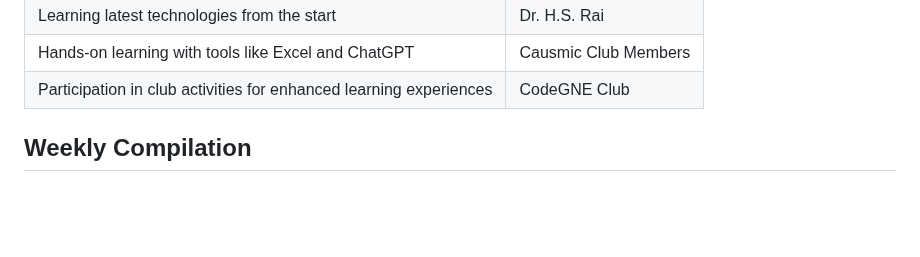
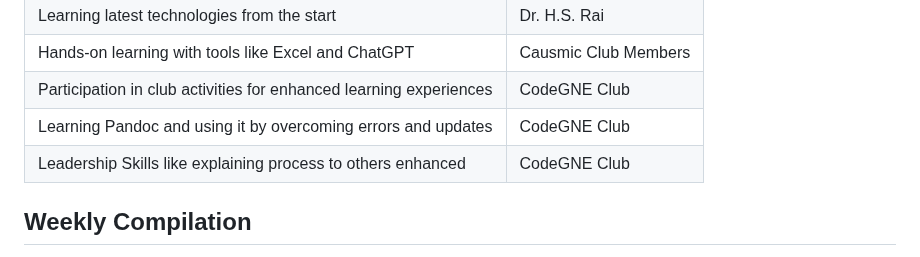
Before and after one commit to ishmeet-codes/ishmeet-codes.github.io, a Markdown page: my_experience/readme.md, the part around the change. Drawn GitHub-style; blank space fills up the shorter version.

```diff
--- a/my_experience/readme.md
+++ b/my_experience/readme.md
@@ -84,6 +84,8 @@ With each step, I am becoming more confident in my abilities and more enthusiast
 | Learning latest technologies from the start             | Dr. H.S. Rai             |
 | Hands-on learning with tools like Excel and ChatGPT     | Causmic Club Members     |
 | Participation in club activities for enhanced learning experiences | CodeGNE Club |
+| Learning Pandoc and using it by overcoming errors and updates | CodeGNE Club |
+| Leadership Skills like explaining process to others enhanced | CodeGNE Club |
 
 ## Weekly Compilation
 
```
